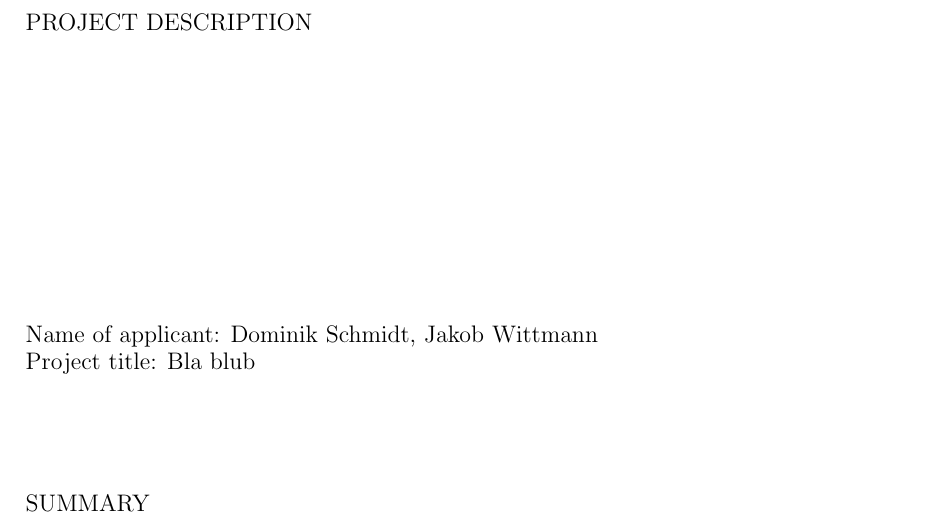
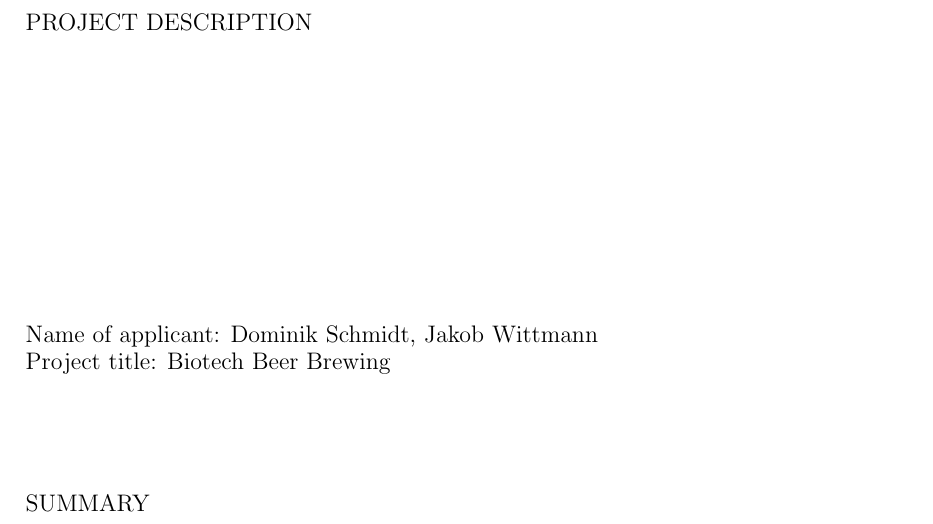
Before and after one commit to Doeme/ISB18, a LaTeX document (final_project/grant_application_document/grant_application_doc.tex): part of page 1 of 2, cut so that both start at the same text. Compiled offline with pdfLaTeX.

Commit message:
Changed project title

```diff
--- a/final_project/grant_application_document/grant_application_doc.tex
+++ b/final_project/grant_application_document/grant_application_doc.tex
@@ -39,7 +39,7 @@
 
 \noindent
 Name of applicant: Dominik Schmidt, Jakob Wittmann\\
-Project title: Bla blub
+Project title: Biotech Beer Brewing
 \vspace{2cm}
 
 \noindent
```
Also changed, not shown: final_project/grant_application_document/grant_application_doc.pdf, 2 other files.
